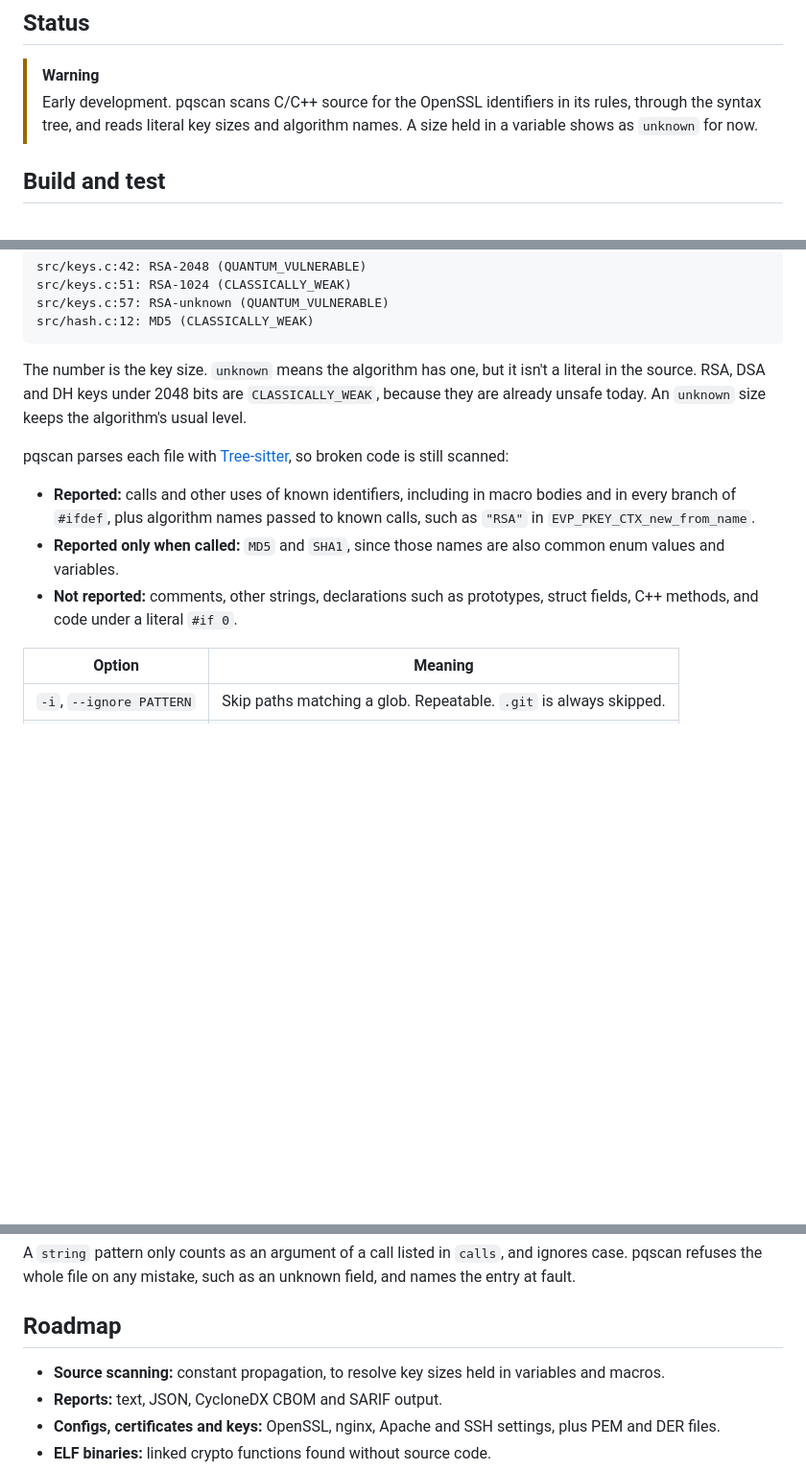
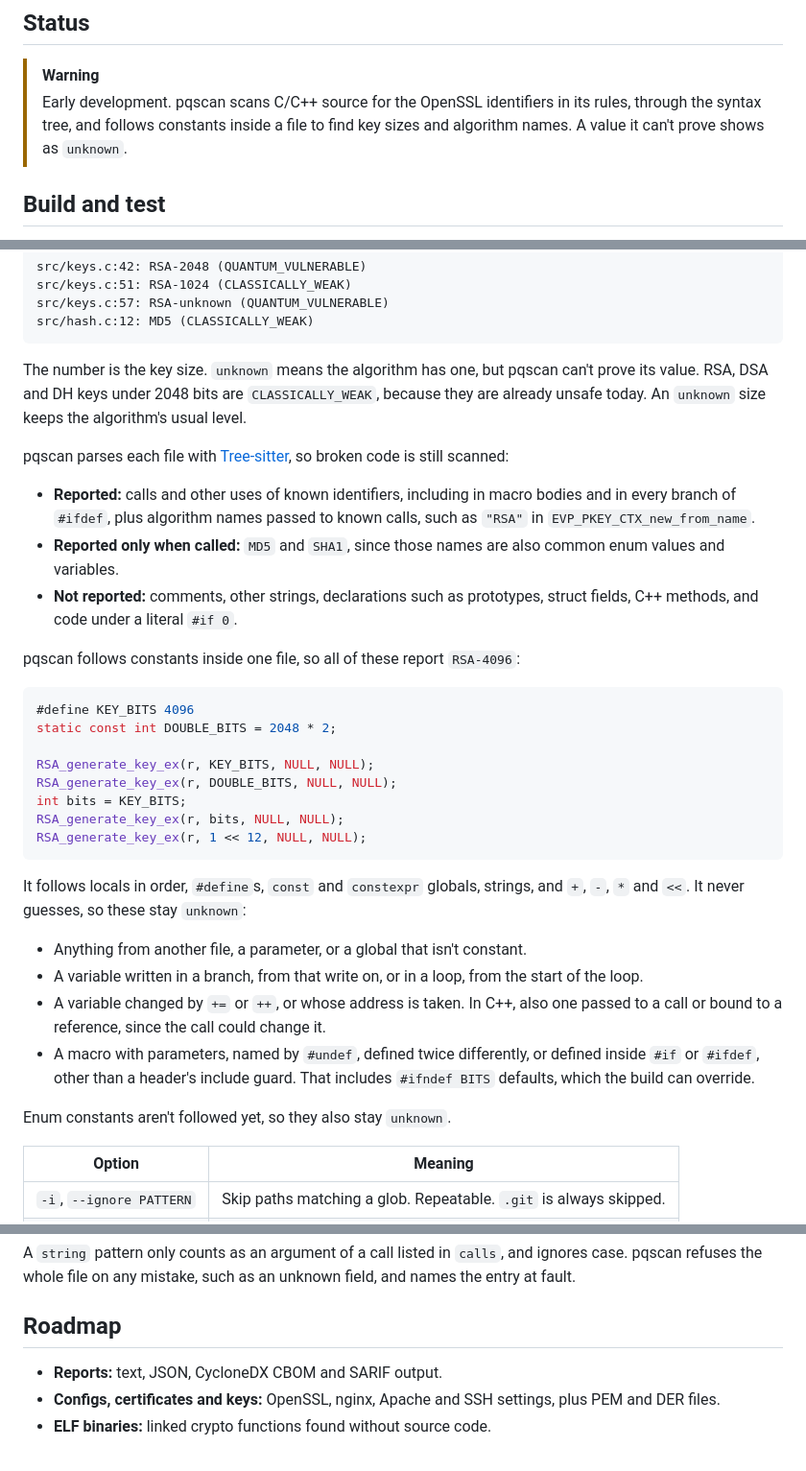
Before and after one commit to HarenaFiantso/pqscan, a Markdown page: README.md, 3 parts joined by grey strips. Shown at 96% size. Rendered like a GitHub page; blank space fills up the shorter version.

Commit message:
docs: describe constant resolution and bump the version to 0.4.0
The demo is recorded again because it shows the size in 1 << 11, now resolved.

````diff
--- a/README.md
+++ b/README.md
@@ -18,8 +18,8 @@ where that cryptography is and how urgently each use needs to be replaced.
 
 > [!WARNING]
 > Early development. pqscan scans C/C++ source for the OpenSSL identifiers in its rules,
-> through the syntax tree, and reads literal key sizes and algorithm names. A size held in a
-> variable shows as `unknown` for now.
+> through the syntax tree, and follows constants inside a file to find key sizes and algorithm
+> names. A value it can't prove shows as `unknown`.
 
 ## Build and test
 
@@ -57,9 +57,9 @@ src/keys.c:57: RSA-unknown (QUANTUM_VULNERABLE)
 src/hash.c:12: MD5 (CLASSICALLY_WEAK)
 ```
 
-The number is the key size. `unknown` means the algorithm has one, but it isn't a literal
-in the source. RSA, DSA and DH keys under 2048 bits are `CLASSICALLY_WEAK`, because they are
-already unsafe today. An `unknown` size keeps the algorithm's usual level.
+The number is the key size. `unknown` means the algorithm has one, but pqscan can't prove its
+value. RSA, DSA and DH keys under 2048 bits are `CLASSICALLY_WEAK`, because they are already
+unsafe today. An `unknown` size keeps the algorithm's usual level.
 
 pqscan parses each file with [Tree-sitter](https://tree-sitter.github.io), so broken code
 is still scanned:
@@ -71,6 +71,32 @@ is still scanned:
   values and variables.
 * **Not reported:** comments, other strings, declarations such as prototypes, struct fields,
   C++ methods, and code under a literal `#if 0`.
+
+pqscan follows constants inside one file, so all of these report `RSA-4096`:
+
+```c
+#define KEY_BITS 4096
+static const int DOUBLE_BITS = 2048 * 2;
+
+RSA_generate_key_ex(r, KEY_BITS, NULL, NULL);
+RSA_generate_key_ex(r, DOUBLE_BITS, NULL, NULL);
+int bits = KEY_BITS;
+RSA_generate_key_ex(r, bits, NULL, NULL);
+RSA_generate_key_ex(r, 1 << 12, NULL, NULL);
+```
+
+It follows locals in order, `#define`s, `const` and `constexpr` globals, strings, and `+`, `-`,
+`*` and `<<`. It never guesses, so these stay `unknown`:
+
+* Anything from another file, a parameter, or a global that isn't constant.
+* A variable written in a branch, from that write on, or in a loop, from the start of the loop.
+* A variable changed by `+=` or `++`, or whose address is taken. In C++, also one passed to a
+  call or bound to a reference, since the call could change it.
+* A macro with parameters, named by `#undef`, defined twice differently, or defined inside
+  `#if` or `#ifdef`, other than a header's include guard. That includes `#ifndef BITS` defaults,
+  which the build can override.
+
+Enum constants aren't followed yet, so they also stay `unknown`.
 
 | Option | Meaning |
 | --- | --- |
@@ -139,8 +165,6 @@ at fault.
 
 ## Roadmap
 
-- **Source scanning:** constant propagation, to resolve key sizes held in variables and
-  macros.
 - **Reports:** text, JSON, CycloneDX CBOM and SARIF output.
 - **Configs, certificates and keys:** OpenSSL, nginx, Apache and SSH settings, plus PEM
   and DER files.
````
Also changed, not shown: assets/demo.gif, 1 other file.
